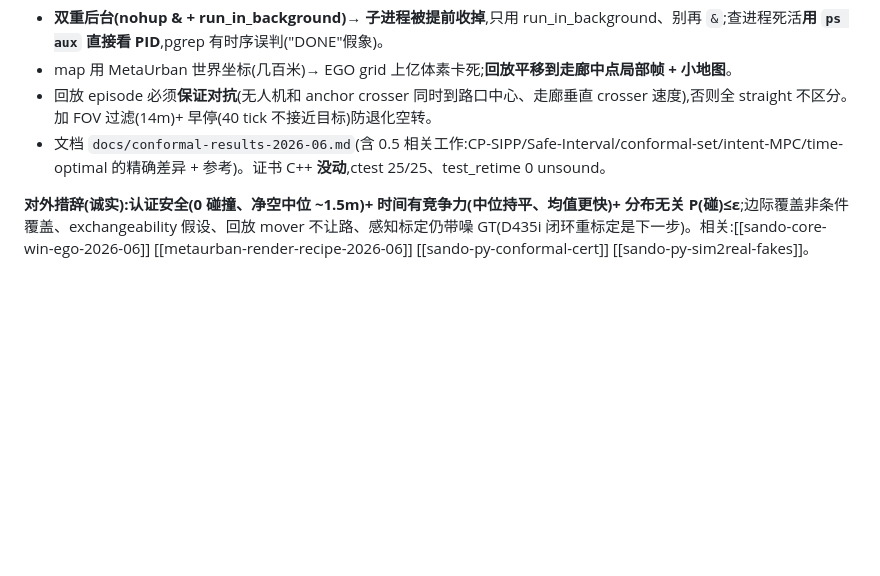
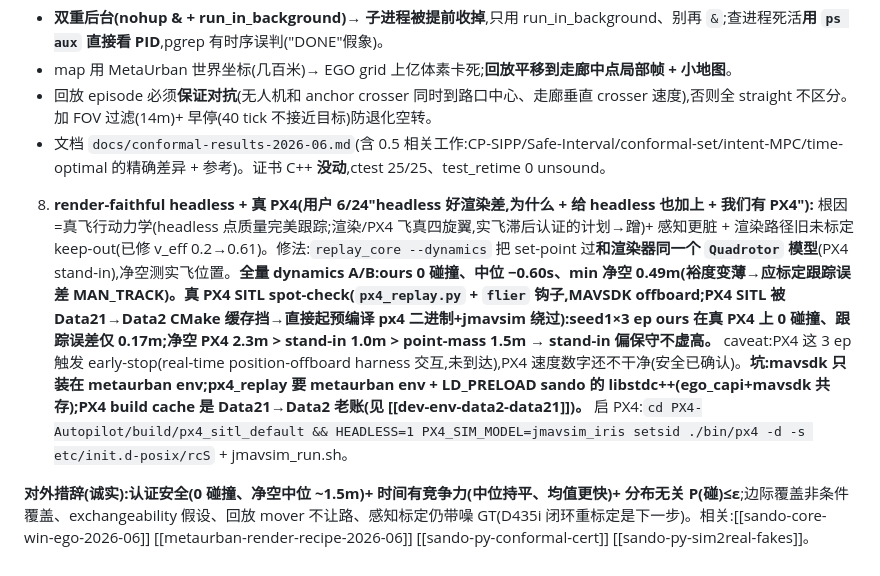
Before and after one commit to YBX420/sando-core, a Markdown page: .claude/memory/sando-core-conformal-2026-06.md, the part around the change. Rendered like a GitHub page; blank space fills up the shorter version.

```diff
--- a/.claude/memory/sando-core-conformal-2026-06.md
+++ b/.claude/memory/sando-core-conformal-2026-06.md
@@ -22,4 +22,6 @@ metadata:
 - 回放 episode 必须**保证对抗**(无人机和 anchor crosser 同时到路口中心、走廊垂直 crosser 速度),否则全 straight 不区分。加 FOV 过滤(14m)+ 早停(40 tick 不接近目标)防退化空转。
 - 文档 `docs/conformal-results-2026-06.md`(含 0.5 相关工作:CP-SIPP/Safe-Interval/conformal-set/intent-MPC/time-optimal 的精确差异 + 参考)。证书 C++ **没动**,ctest 25/25、test_retime 0 unsound。
 
+8. **render-faithful headless + 真 PX4(用户 6/24"headless 好渲染差,为什么 + 给 headless 也加上 + 我们有 PX4"):** 根因=真飞行动力学(headless 点质量完美跟踪;渲染/PX4 飞真四旋翼,实飞滞后认证的计划→蹭)+ 感知更脏 + 渲染路径旧未标定 keep-out(已修 v_eff 0.2→0.61)。修法:`replay_core --dynamics` 把 set-point 过**和渲染器同一个 `Quadrotor` 模型**(PX4 stand-in),净空测实飞位置。**全量 dynamics A/B:ours 0 碰撞、中位 −0.60s、min 净空 0.49m(裕度变薄→应标定跟踪误差 MAN_TRACK)。真 PX4 SITL spot-check(`px4_replay.py` + `flier` 钩子,MAVSDK offboard;PX4 SITL 被 Data21→Data2 CMake 缓存挡→直接起预编译 px4 二进制+jmavsim 绕过):seed1×3 ep ours 在真 PX4 上 0 碰撞、跟踪误差仅 0.17m;净空 PX4 2.3m > stand-in 1.0m > point-mass 1.5m → stand-in 偏保守不虚高。** caveat:PX4 这 3 ep 触发 early-stop(real-time position-offboard harness 交互,未到达),PX4 速度数字还不干净(安全已确认)。**坑:mavsdk 只装在 metaurban env;px4_replay 要 metaurban env + LD_PRELOAD sando 的 libstdc++(ego_capi+mavsdk 共存);PX4 build cache 是 Data21→Data2 老账(见 [[dev-env-data2-data21]])。** 启 PX4:`cd PX4-Autopilot/build/px4_sitl_default && HEADLESS=1 PX4_SIM_MODEL=jmavsim_iris setsid ./bin/px4 -d -s etc/init.d-posix/rcS` + jmavsim_run.sh。
+
 **对外措辞(诚实):认证安全(0 碰撞、净空中位 ~1.5m)+ 时间有竞争力(中位持平、均值更快)+ 分布无关 P(碰)≤ε**;边际覆盖非条件覆盖、exchangeability 假设、回放 mover 不让路、感知标定仍带噪 GT(D435i 闭环重标定是下一步)。相关:[[sando-core-win-ego-2026-06]] [[metaurban-render-recipe-2026-06]] [[sando-py-conformal-cert]] [[sando-py-sim2real-fakes]]。
```
Also changed, not shown: docs/conformal-results-2026-06.md (+15 -1 lines).
